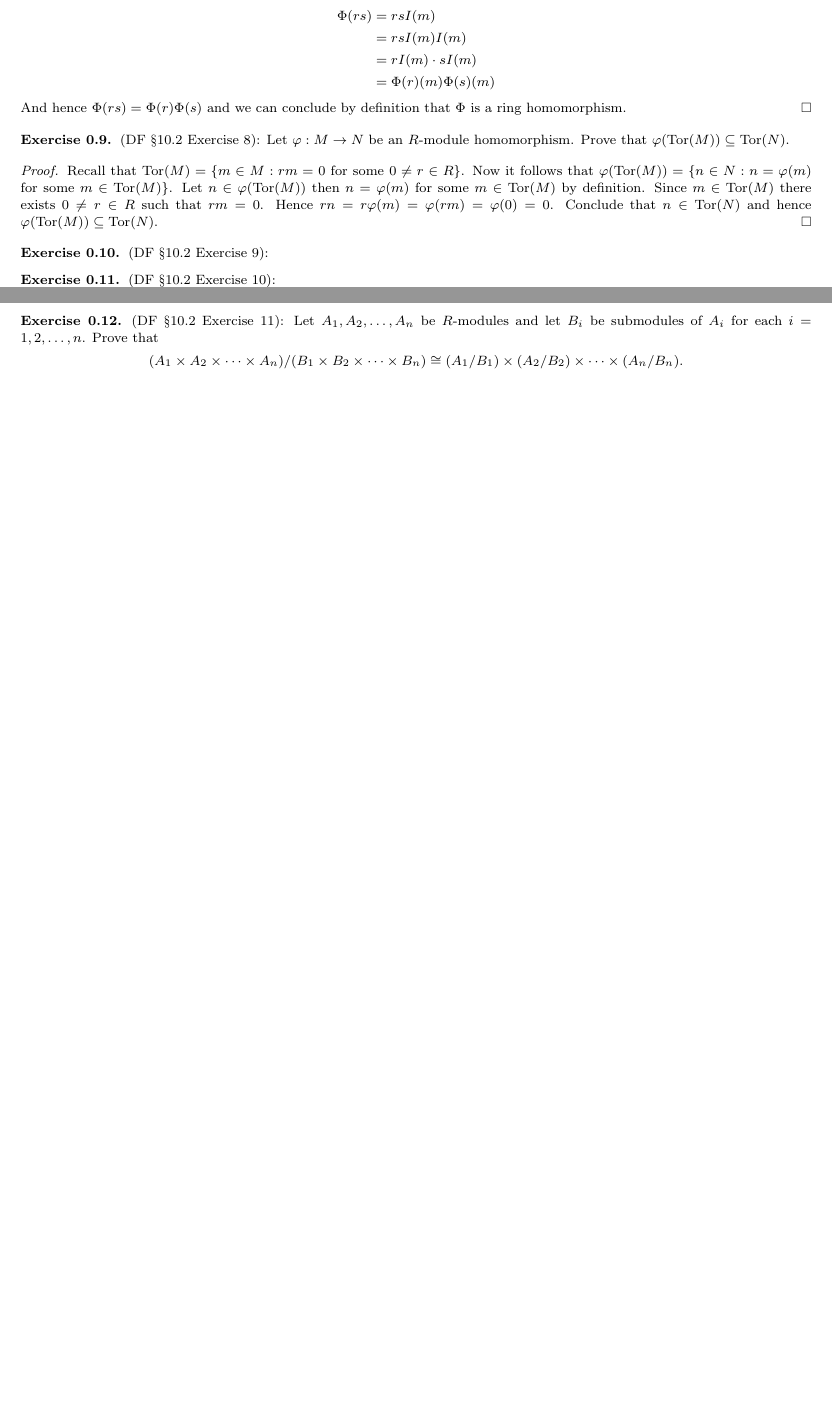
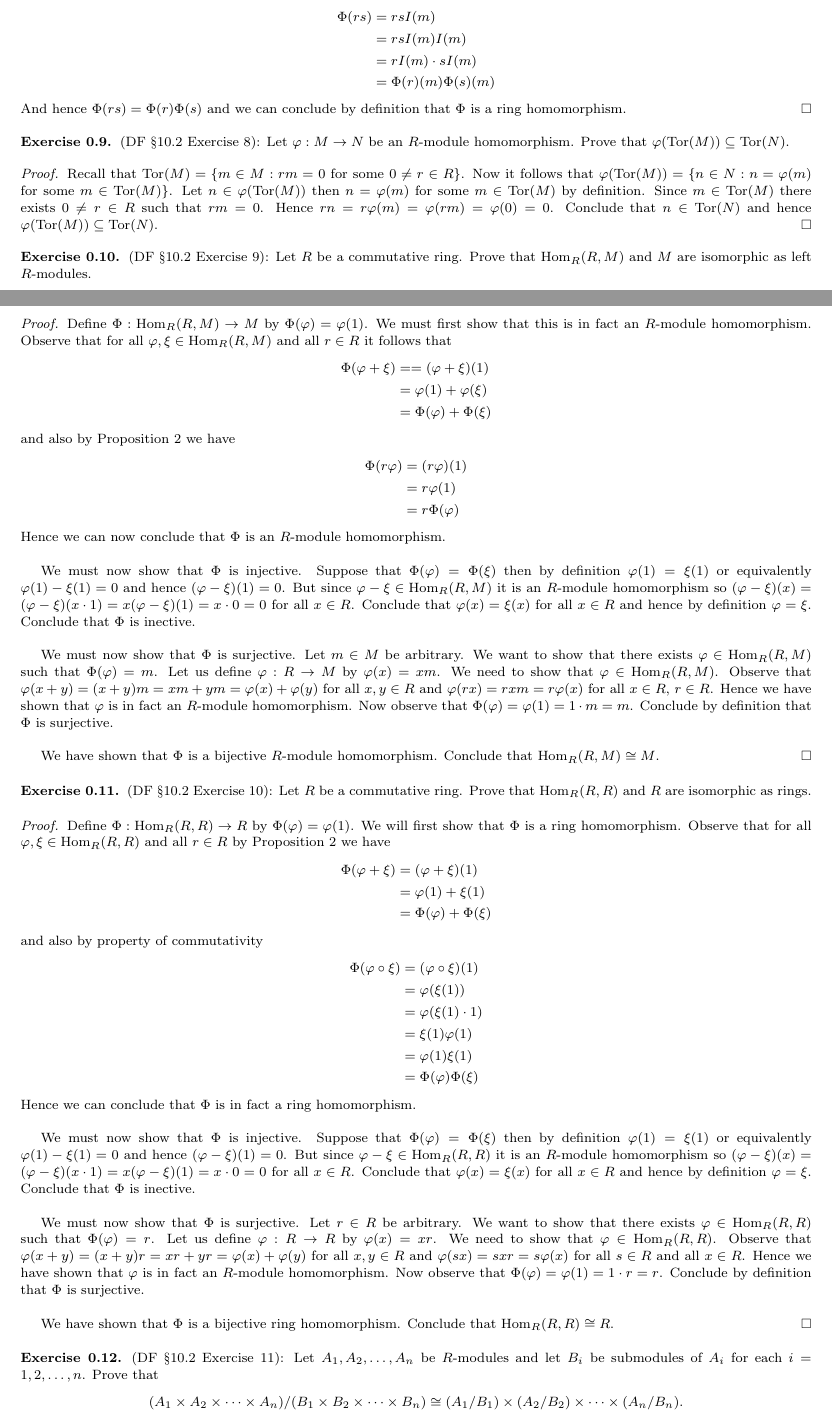
Before and after one commit to JohnBrevik/math697fall2013, a LaTeX problem sheet (homework.tex): two parts of pages 4 and 5 of 5 before the commit and two parts of pages 4 and 5 of 6 after it, joined at a grey line, cut so that both start at the same text, the shorter picture padded with empty space. Compiled offline with pdfLaTeX.

Commit message:
Added Problems 9, 10

```diff
--- a/homework.tex
+++ b/homework.tex
@@ -300,11 +300,56 @@ Category Theory: Remain calm and carry on when all the mathematics you've ever k
 \end{exercise}
 
 \begin{exercise}
-(DF \S 10.2 Exercise 9):
+(DF \S 10.2 Exercise 9): Let $R$ be a commutative ring. Prove that $\operatorname{Hom}_R(R, M)$ and $M$ are isomorphic as left $R$-modules.
+	\begin{proof}
+		Define $\Phi : \operatorname{Hom}_R(R, M) \to M$ by $\Phi(\varphi) = \varphi(1)$. We must first show that this is in fact an $R$-module homomorphism. Observe that for all $\varphi, \xi \in \operatorname{Hom}_R(R, M)$ and all $r \in R$ it follows that
+		\begin{align*}
+			\Phi(\varphi + \xi) &= = (\varphi + \xi)(1)\\
+			&= \varphi(1) + \varphi(\xi)\\
+			&= \Phi(\varphi) + \Phi(\xi)
+		\end{align*}
+		and also by Proposition 2 we have
+		\begin{align*}
+			\Phi(r\varphi) &= (r\varphi)(1)\\
+			&= r \varphi(1)\\
+			&= r \Phi(\varphi)
+		\end{align*}
+		Hence we can now conclude that $\Phi$ is an $R$-module homomorphism.\\
+
+		We must now show that $\Phi$ is injective. Suppose that $\Phi(\varphi) = \Phi(\xi)$ then by definition $\varphi(1) = \xi(1)$ or equivalently $\varphi(1) - \xi(1) = 0$ and hence $(\varphi - \xi)(1) = 0$. But since $\varphi - \xi \in \operatorname{Hom}_R(R, M)$ it is an $R$-module homomorphism so $(\varphi - \xi)(x) = (\varphi - \xi)(x \cdot 1) = x(\varphi - \xi)(1) = x \cdot 0 = 0$ for all $x \in R$. Conclude that $\varphi(x) = \xi(x)$ for all $x \in R$ and hence by definition $\varphi = \xi$. Conclude that $\Phi$ is inective.\\
+
+		We must now show that $\Phi$ is surjective. Let $m \in M$ be arbitrary. We want to show that there exists $\varphi \in \operatorname{Hom}_R(R, M)$ such that $\Phi(\varphi) = m$. Let us define $\varphi : R \to M$ by $\varphi(x) = xm$. We need to show that $\varphi \in \operatorname{Hom}_R(R, M)$. Observe that $\varphi(x + y) = (x + y)m = xm + ym = \varphi(x) + \varphi(y)$ for all $x, y \in R$ and $\varphi(rx) = rxm = r \varphi(x)$ for all $x \in R$, $r \in R$. Hence we have shown that $\varphi$ is in fact an $R$-module homomorphism. Now observe that $\Phi(\varphi) = \varphi(1) = 1 \cdot m = m$. Conclude by definition that $\Phi$ is surjective.\\
+
+	We have shown that $\Phi$ is a bijective $R$-module homomorphism. Conclude that $\operatorname{Hom}_R(R, M) \cong M$.
+	\end{proof}
 \end{exercise}
 
 \begin{exercise}
-(DF \S 10.2 Exercise 10):
+(DF \S 10.2 Exercise 10): Let $R$ be a commutative ring. Prove that $\operatorname{Hom}_R(R, R)$ and $R$ are isomorphic as rings.
+	\begin{proof}
+		Define $\Phi : \operatorname{Hom}_R(R, R) \to R$ by $\Phi(\varphi) = \varphi(1)$. We will first show that $\Phi$ is a ring homomorphism. Observe that for all $\varphi, \xi \in \operatorname{Hom}_R(R, R)$ and all $r \in R$ by Proposition 2 we have
+		\begin{align*}
+			\Phi(\varphi + \xi) &= (\varphi + \xi)(1)\\
+			&= \varphi(1) + \xi(1)\\
+			&= \Phi(\varphi) + \Phi(\xi)
+		\end{align*}
+		and also by property of commutativity
+		\begin{align*}
+			\Phi(\varphi \circ \xi) &= (\varphi \circ \xi)(1)\\
+			&= \varphi(\xi(1))\\
+			&= \varphi(\xi(1) \cdot 1)\\
+			&= \xi(1) \varphi(1)\\
+			&= \varphi(1) \xi(1)\\
+			&= \Phi(\varphi) \Phi(\xi)
+		\end{align*}
+		Hence we can conclude that $\Phi$ is in fact a ring homomorphism.\\
+
+		We must now show that $\Phi$ is injective. Suppose that $\Phi(\varphi) = \Phi(\xi)$ then by definition $\varphi(1) = \xi(1)$ or equivalently $\varphi(1) - \xi(1) = 0$ and hence $(\varphi - \xi)(1) = 0$. But since $\varphi - \xi \in \operatorname{Hom}_R(R, R)$ it is an $R$-module homomorphism so $(\varphi - \xi)(x) = (\varphi - \xi)(x \cdot 1) = x(\varphi - \xi)(1) = x \cdot 0 = 0$ for all $x \in R$. Conclude that $\varphi(x) = \xi(x)$ for all $x \in R$ and hence by definition $\varphi = \xi$. Conclude that $\Phi$ is inective.\\
+
+		We must now show that $\Phi$ is surjective. Let $r \in R$ be arbitrary. We want to show that there exists $\varphi \in \operatorname{Hom}_R(R, R)$ such that $\Phi(\varphi) = r$. Let us define $\varphi : R \to R$ by $\varphi(x) = xr$. We need to show that $\varphi \in \operatorname{Hom}_R(R, R)$. Observe that $\varphi(x + y) = (x + y)r = xr + yr = \varphi(x) + \varphi(y)$ for all $x, y \in R$ and $\varphi(sx) = sxr = s\varphi(x)$ for all $s \in R$ and all $x \in R$. Hence we have shown that $\varphi$ is in fact an $R$-module homomorphism. Now observe that $\Phi(\varphi) = \varphi(1) = 1 \cdot r = r$. Conclude by definition that $\Phi$ is surjective.\\
+
+		We have shown that $\Phi$ is a bijective ring homomorphism. Conclude that $\operatorname{Hom}_R(R, R) \cong R$.
+	\end{proof}
 \end{exercise}
 
 \begin{exercise}
```
Also changed, not shown: homework.pdf, 1 other file.
